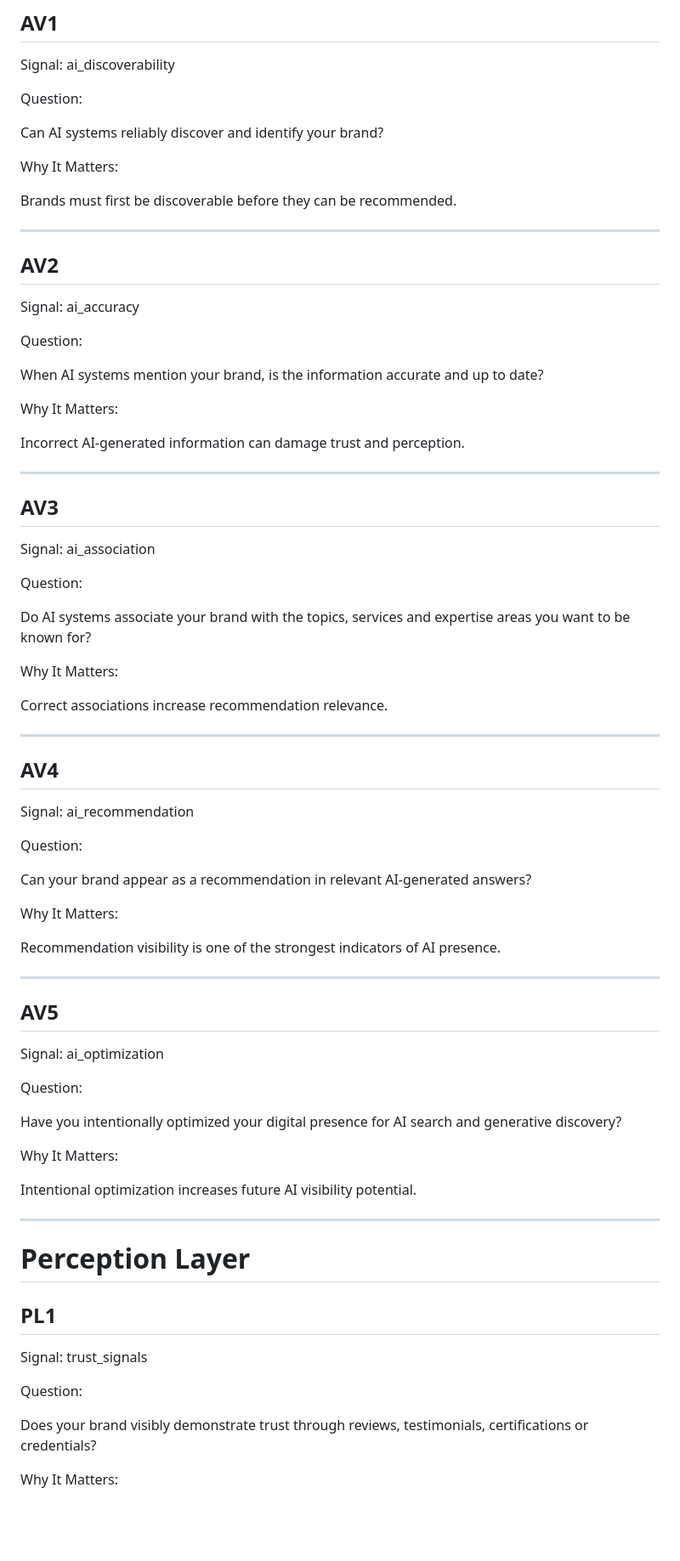
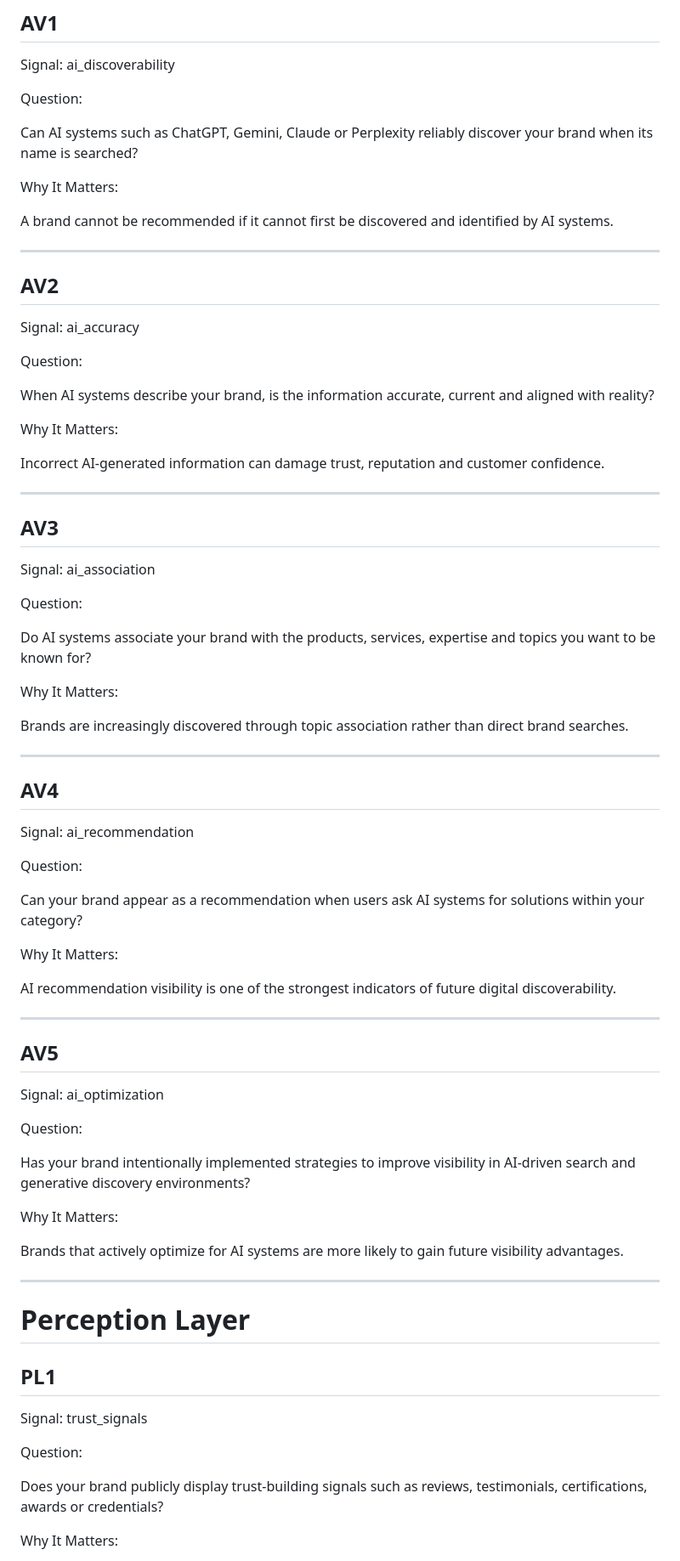
Before and after one commit to yusufads/DAM-Audit-Lite-MVP, a Markdown page: questions/question-bank.md, the part around one of its changes. Shown at 85% size. GitHub-like rendering; blank space fills up the shorter version.

```diff
--- a/questions/question-bank.md
+++ b/questions/question-bank.md
@@ -255,11 +255,11 @@ ai_discoverability
 
 Question:
 
-Can AI systems reliably discover and identify your brand?
+Can AI systems such as ChatGPT, Gemini, Claude or Perplexity reliably discover your brand when its name is searched?
 
 Why It Matters:
 
-Brands must first be discoverable before they can be recommended.
+A brand cannot be recommended if it cannot first be discovered and identified by AI systems.
 
 ---
 
@@ -270,11 +270,11 @@ ai_accuracy
 
 Question:
 
-When AI systems mention your brand, is the information accurate and up to date?
+When AI systems describe your brand, is the information accurate, current and aligned with reality?
 
 Why It Matters:
 
-Incorrect AI-generated information can damage trust and perception.
+Incorrect AI-generated information can damage trust, reputation and customer confidence.
 
 ---
 
@@ -285,11 +285,11 @@ ai_association
 
 Question:
 
-Do AI systems associate your brand with the topics, services and expertise areas you want to be known for?
+Do AI systems associate your brand with the products, services, expertise and topics you want to be known for?
 
 Why It Matters:
 
-Correct associations increase recommendation relevance.
+Brands are increasingly discovered through topic association rather than direct brand searches.
 
 ---
 
@@ -300,11 +300,11 @@ ai_recommendation
 
 Question:
 
-Can your brand appear as a recommendation in relevant AI-generated answers?
+Can your brand appear as a recommendation when users ask AI systems for solutions within your category?
 
 Why It Matters:
 
-Recommendation visibility is one of the strongest indicators of AI presence.
+AI recommendation visibility is one of the strongest indicators of future digital discoverability.
 
 ---
 
@@ -315,11 +315,11 @@ ai_optimization
 
 Question:
 
-Have you intentionally optimized your digital presence for AI search and generative discovery?
+Has your brand intentionally implemented strategies to improve visibility in AI-driven search and generative discovery environments?
 
 Why It Matters:
 
-Intentional optimization increases future AI visibility potential.
+Brands that actively optimize for AI systems are more likely to gain future visibility advantages.
 
 ---
 
@@ -332,7 +332,7 @@ trust_signals
 
 Question:
 
-Does your brand visibly demonstrate trust through reviews, testimonials, certifications or credentials?
+Does your brand publicly display trust-building signals such as reviews, testimonials, certifications, awards or credentials?
 
 Why It Matters:
 
```
Also changed, not shown: other parts of questions/question-bank.md (+9 -23 lines).
